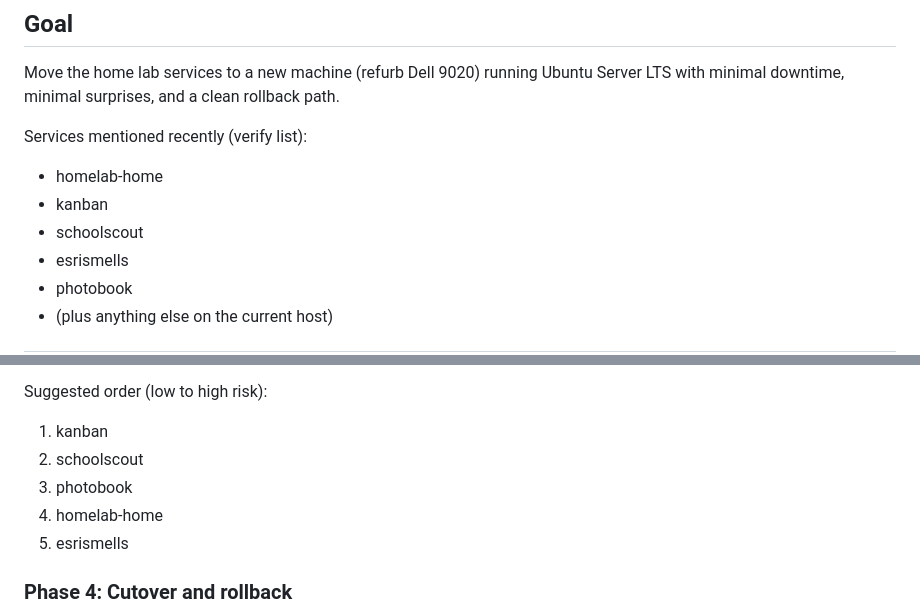
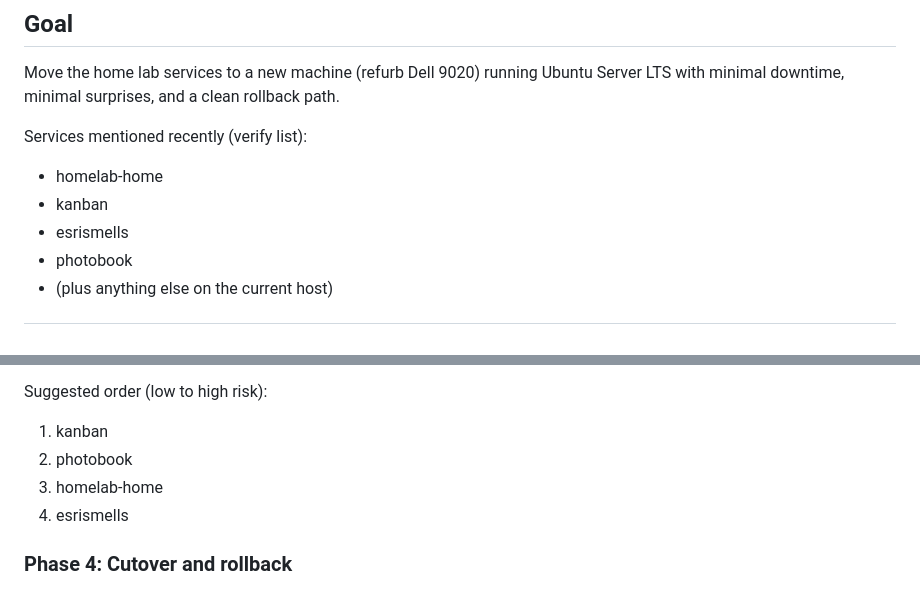
Before and after one commit to danmaps/homelab-home, a Markdown page: docs/redeploy-plan-dell-9020.md, 2 parts joined by grey strips. Rendered like a GitHub page.

```diff
--- a/docs/redeploy-plan-dell-9020.md
+++ b/docs/redeploy-plan-dell-9020.md
@@ -10,7 +10,6 @@ Move the home lab services to a new machine (refurb Dell 9020) running Ubuntu Se
 Services mentioned recently (verify list):
 - homelab-home
 - kanban
-- schoolscout
 - esrismells
 - photobook
 - (plus anything else on the current host)
@@ -150,10 +149,9 @@ For each service:
 
 Suggested order (low to high risk):
 1) kanban
-2) schoolscout
-3) photobook
-4) homelab-home
-5) esrismells
+2) photobook
+3) homelab-home
+4) esrismells
 
 ### Phase 4: Cutover and rollback
 - final sync
```
Also changed, not shown: docs/power-recovery.md (added, +78 -0 lines).
